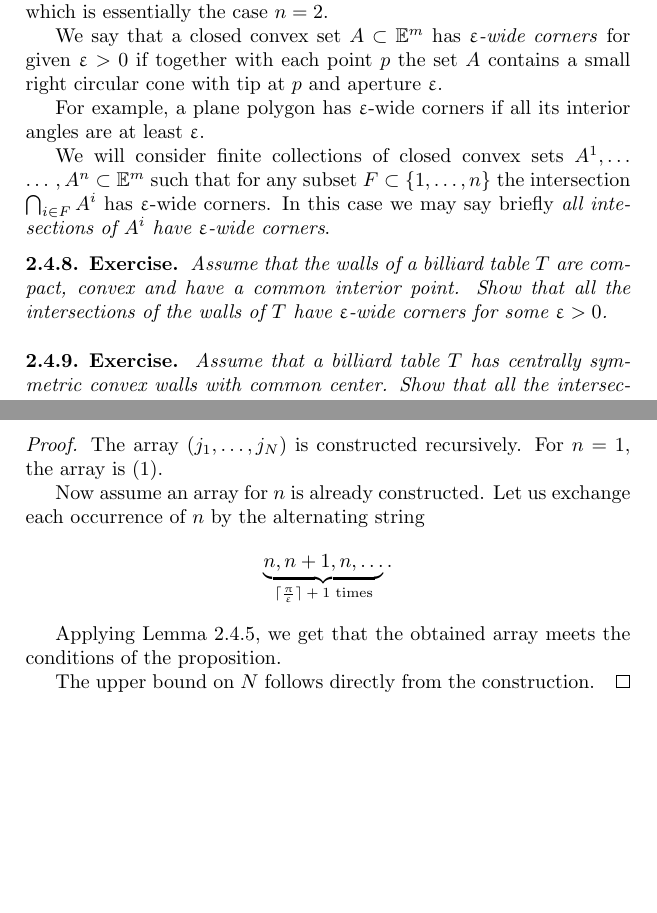
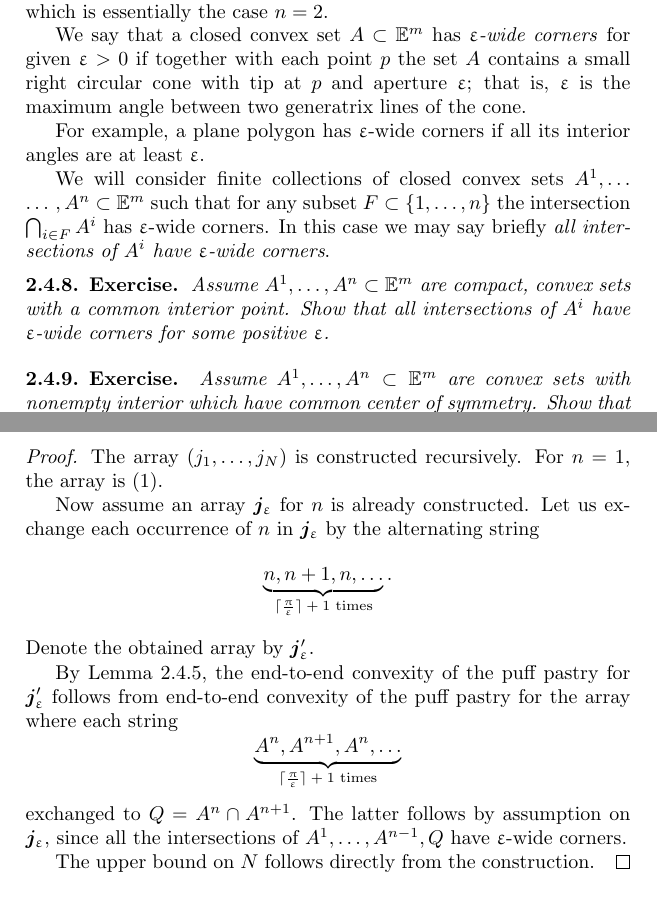
Before and after one commit to anton-petrunin/invitation, a LaTeX thesis (invitation.tex, which reads billiards.tex): two parts of pages 33 and 34 of 87, joined at a grey line, cut so that both start at the same text, the shorter picture padded with empty space. Compiled offline with pdfLaTeX.

Commit message:
Corrections from Sasha's

```diff
--- a/billiards.tex
+++ b/billiards.tex
@@ -707,7 +708,8 @@ which is essentially the case $n=2$.
 We say that a closed convex set $A\subset \EE^m$ has  \index{$\eps$-wide corners}\emph{$\eps$-wide corners}\label{page:wide corners} for given $\epsilon >0$
 if together with each point $p$
 the set $A$ contains a small right circular cone
-with tip at $p$ and aperture $\eps$.
+with tip at $p$ and aperture $\eps$;
+that is, $\eps$ is the maximum angle between two generatrix lines of the cone.%%%???please check my English and remove this comment
 
 For example,
 a plane polygon
@@ -720,20 +722,18 @@ such that for any subset $F\subset\{1,\dots,n\}$
 the intersection
 $\bigcap_{i\in F}A^i$
 has $\eps$-wide corners.
-In this case we may say briefly \index{$\eps$-wide corners}\emph{all intesections of $A^i$ have $\eps$-wide corners}.
+In this case we may say briefly \index{$\eps$-wide corners}\emph{all intersections of $A^i$ have $\eps$-wide corners}.
 
 
 \begin{thm}{Exercise}\label{ex:compact-walls}
-Assume that the walls
-of a billiard table $T$
-are compact, convex and have a common  interior point.
-Show that all the intersections of the  walls of $T$ have $\eps$-wide corners for some $\eps>0$.
+Assume $A^1,\dots,A^n\subset\EE^m$ are compact, convex sets with a common interior point.
+Show that all intersections of $A^i$ have $\eps$-wide corners for some positive $\eps$.%%%???please check my English and remove this comment
 \end{thm}
 
 \begin{thm}{Exercise}\label{ex:centrally-simmetric-walls}
-Assume that a billiard table $T$ has
-centrally symmetric convex walls with common center.
-Show that all the intersections of the walls of $T$  have $\eps$-wide corners for some $\eps>0$.
+Assume $A^1,\dots,A^n\subset\EE^m$ are
+convex sets with nonempty interior which have common center of symmetry.
+Show that all intersections of $A^i$ have $\eps$-wide corners for some positive $\eps$.%%%???please check my English and remove this comment
 \end{thm}
 
 \begin{thm}{Proposition}\label{prop:end-to-end-convex}
@@ -759,12 +759,20 @@ Moreover we can assume that $N\le (\lceil\tfrac\pi\eps\rceil+1)^n$.
 The array $(j_1,\dots,j_N)$ is constructed recursively.
 For $n=1$, the array  is $(1)$.
 
-Now assume an array for $n$ is already constructed.
-Let us exchange each occurrence of $n$ by the alternating string
+Now assume an array $\bm{j}_\eps$ for $n$ is already constructed.
+Let us exchange each occurrence of $n$ in $\bm{j}_\eps$ by the alternating string
 \[\underbrace{n,n+1,n,\dots}_{\text{$\lceil\tfrac\pi\eps\rceil+1$ times}}.\]
+Denote the obtained array by $\bm{j}_\eps'$.
 
-Applying Lemma \ref{lem:end-to-end-convex},
-we get that the obtained array meets the conditions of the proposition.
+By Lemma \ref{lem:end-to-end-convex},
+the end-to-end convexity of the puff pastry for $\bm{j}_\eps'$
+follows from end-to-end convexity of the puff pastry for the array
+where each string
+\[\underbrace{A^n,A^{n+1},A^n,\dots}_{\text{$\lceil\tfrac\pi\eps\rceil+1$ times}}\]
+exchanged to $Q=A^n\cap A^{n+1}$.
+The latter follows by assumption on $\bm{j}_\eps$,
+since all the intersections of $A^1,\dots,A^{n-1},Q$
+have $\eps$-wide corners.%%%???please check my English and remove this comment
 
 The upper bound on $N$ follows directly from the construction.
 \qeds
```
Also changed, not shown: billiards.tex (9 more changed lines).
